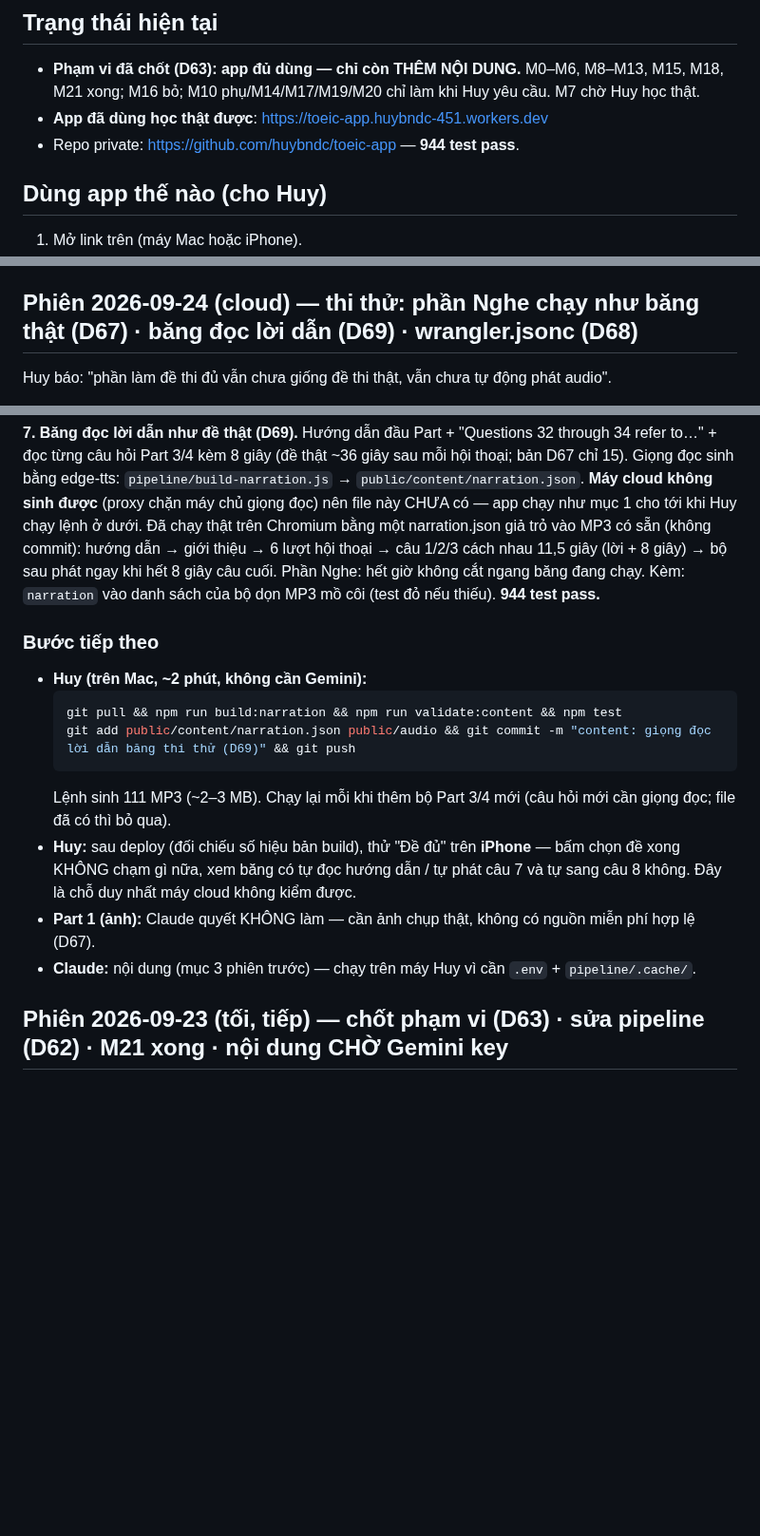
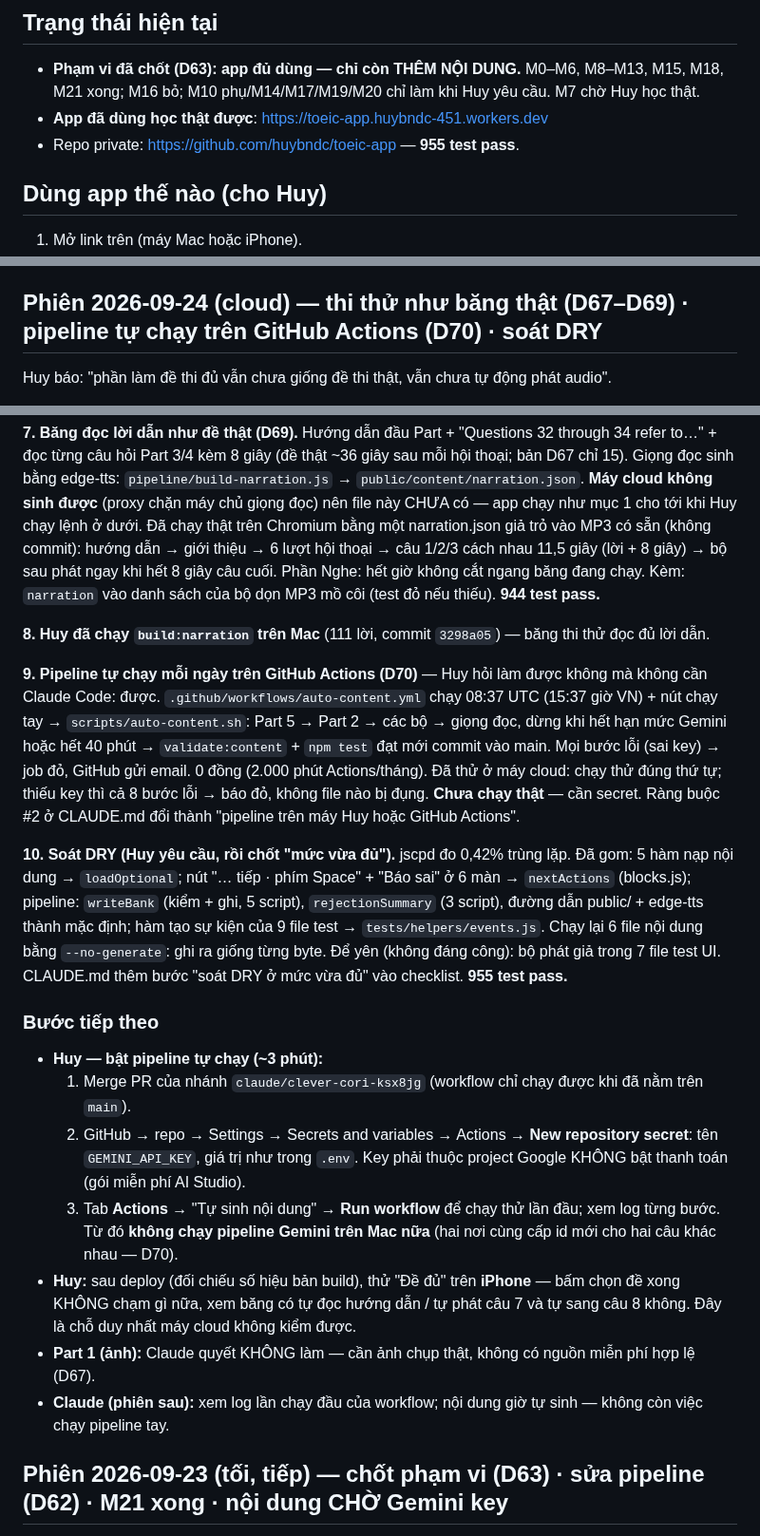
Before and after one commit to T1o2b3/toeic-app, a Markdown page: PROGRESS.md, 3 parts joined by grey strips. Shown at 95% size. Rendered like a GitHub page; blank space fills up the shorter version.

Commit message:
docs: PROGRESS — pipeline tự chạy (D70), soát DRY, việc cần Huy làm để bật
Co-Authored-By: Claude Opus 5.5 <noreply@anthropic.com>
Claude-Session: https://claude.ai/code/session_016YypG4t3wyeAY5B18fij1e

````diff
--- a/PROGRESS.md
+++ b/PROGRESS.md
@@ -6,7 +6,7 @@
 ## Trạng thái hiện tại
 - **Phạm vi đã chốt (D63): app đủ dùng — chỉ còn THÊM NỘI DUNG.** M0–M6, M8–M13, M15, M18, M21 xong; M16 bỏ; M10 phụ/M14/M17/M19/M20 chỉ làm khi Huy yêu cầu. M7 chờ Huy học thật.
 - **App đã dùng học thật được**: https://toeic-app.huybndc-451.workers.dev
-- Repo private: https://github.com/huybndc/toeic-app — **944 test pass**.
+- Repo private: https://github.com/huybndc/toeic-app — **955 test pass**.
 
 ## Dùng app thế nào (cho Huy)
 1. Mở link trên (máy Mac hoặc iPhone).
@@ -27,7 +27,7 @@
 6. **Đồng bộ tự động** (D55) khi mở app, khi rời app và 15 giây sau khi học. Mục **Sao lưu** hiện lần chạy
    gần nhất; muốn chắc thì bấm **Đồng bộ ngay**. Mỗi máy chỉ cần đăng nhập một lần.
 
-## Phiên 2026-09-24 (cloud) — thi thử: phần Nghe chạy như băng thật (D67) · băng đọc lời dẫn (D69) · wrangler.jsonc (D68)
+## Phiên 2026-09-24 (cloud) — thi thử như băng thật (D67–D69) · pipeline tự chạy trên GitHub Actions (D70) · soát DRY
 
 Huy báo: "phần làm đề thi đủ vẫn chưa giống đề thi thật, vẫn chưa tự động phát audio".
 
@@ -66,17 +66,32 @@ narration.json giả trỏ vào MP3 có sẵn (không commit): hướng dẫn
 11,5 giây (lời + 8 giây) → bộ sau phát ngay khi hết 8 giây câu cuối. Phần Nghe: hết giờ không cắt ngang băng đang chạy.
 Kèm: `narration` vào danh sách của bộ dọn MP3 mồ côi (test đỏ nếu thiếu). **944 test pass.**
 
+**8. Huy đã chạy `build:narration` trên Mac** (111 lời, commit `3298a05`) — băng thi thử đọc đủ lời dẫn.
+
+**9. Pipeline tự chạy mỗi ngày trên GitHub Actions (D70)** — Huy hỏi làm được không mà không cần Claude Code: được.
+`.github/workflows/auto-content.yml` chạy 08:37 UTC (15:37 giờ VN) + nút chạy tay → `scripts/auto-content.sh`: Part 5 →
+Part 2 → các bộ → giọng đọc, dừng khi hết hạn mức Gemini hoặc hết 40 phút → `validate:content` + `npm test` đạt mới commit
+vào main. Mọi bước lỗi (sai key) → job đỏ, GitHub gửi email. 0 đồng (2.000 phút Actions/tháng). Đã thử ở máy cloud:
+chạy thử đúng thứ tự; thiếu key thì cả 8 bước lỗi → báo đỏ, không file nào bị đụng. **Chưa chạy thật** — cần secret.
+Ràng buộc #2 ở CLAUDE.md đổi thành "pipeline trên máy Huy hoặc GitHub Actions".
+
+**10. Soát DRY (Huy yêu cầu, rồi chốt "mức vừa đủ").** jscpd đo 0,42% trùng lặp. Đã gom: 5 hàm nạp nội dung →
+`loadOptional`; nút "… tiếp · phím Space" + "Báo sai" ở 6 màn → `nextActions` (blocks.js); pipeline: `writeBank` (kiểm +
+ghi, 5 script), `rejectionSummary` (3 script), đường dẫn public/ + edge-tts thành mặc định; hàm tạo sự kiện của 9 file test
+→ `tests/helpers/events.js`. Chạy lại 6 file nội dung bằng `--no-generate`: ghi ra giống từng byte. Để yên (không đáng
+công): bộ phát giả trong 7 file test UI. CLAUDE.md thêm bước "soát DRY ở mức vừa đủ" vào checklist. **955 test pass.**
+
 ### Bước tiếp theo
-- **Huy (trên Mac, ~2 phút, không cần Gemini):**
-  ```bash
-  git pull && npm run build:narration && npm run validate:content && npm test
-  git add public/content/narration.json public/audio && git commit -m "content: giọng đọc lời dẫn băng thi thử (D69)" && git push
-  ```
-  Lệnh sinh 111 MP3 (~2–3 MB). Chạy lại mỗi khi thêm bộ Part 3/4 mới (câu hỏi mới cần giọng đọc; file đã có thì bỏ qua).
+- **Huy — bật pipeline tự chạy (~3 phút):**
+  1. Merge PR của nhánh `claude/clever-cori-ksx8jg` (workflow chỉ chạy được khi đã nằm trên `main`).
+  2. GitHub → repo → Settings → Secrets and variables → Actions → **New repository secret**: tên `GEMINI_API_KEY`,
+     giá trị như trong `.env`. Key phải thuộc project Google KHÔNG bật thanh toán (gói miễn phí AI Studio).
+  3. Tab **Actions** → "Tự sinh nội dung" → **Run workflow** để chạy thử lần đầu; xem log từng bước.
+  Từ đó **không chạy pipeline Gemini trên Mac nữa** (hai nơi cùng cấp id mới cho hai câu khác nhau — D70).
 - **Huy:** sau deploy (đối chiếu số hiệu bản build), thử "Đề đủ" trên **iPhone** — bấm chọn đề xong KHÔNG chạm gì nữa,
   xem băng có tự đọc hướng dẫn / tự phát câu 7 và tự sang câu 8 không. Đây là chỗ duy nhất máy cloud không kiểm được.
 - **Part 1 (ảnh):** Claude quyết KHÔNG làm — cần ảnh chụp thật, không có nguồn miễn phí hợp lệ (D67).
-- **Claude:** nội dung (mục 3 phiên trước) — chạy trên máy Huy vì cần `.env` + `pipeline/.cache/`.
+- **Claude (phiên sau):** xem log lần chạy đầu của workflow; nội dung giờ tự sinh — không còn việc chạy pipeline tay.
 
 ## Phiên 2026-09-23 (tối, tiếp) — chốt phạm vi (D63) · sửa pipeline (D62) · M21 xong · nội dung CHỜ Gemini key
 
````
